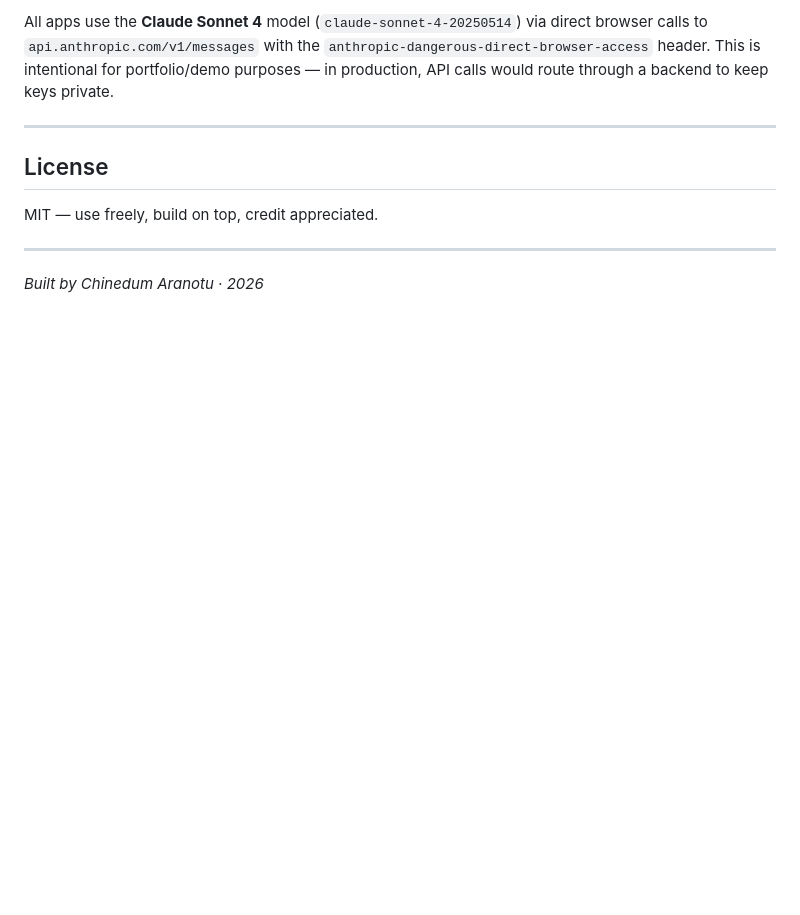
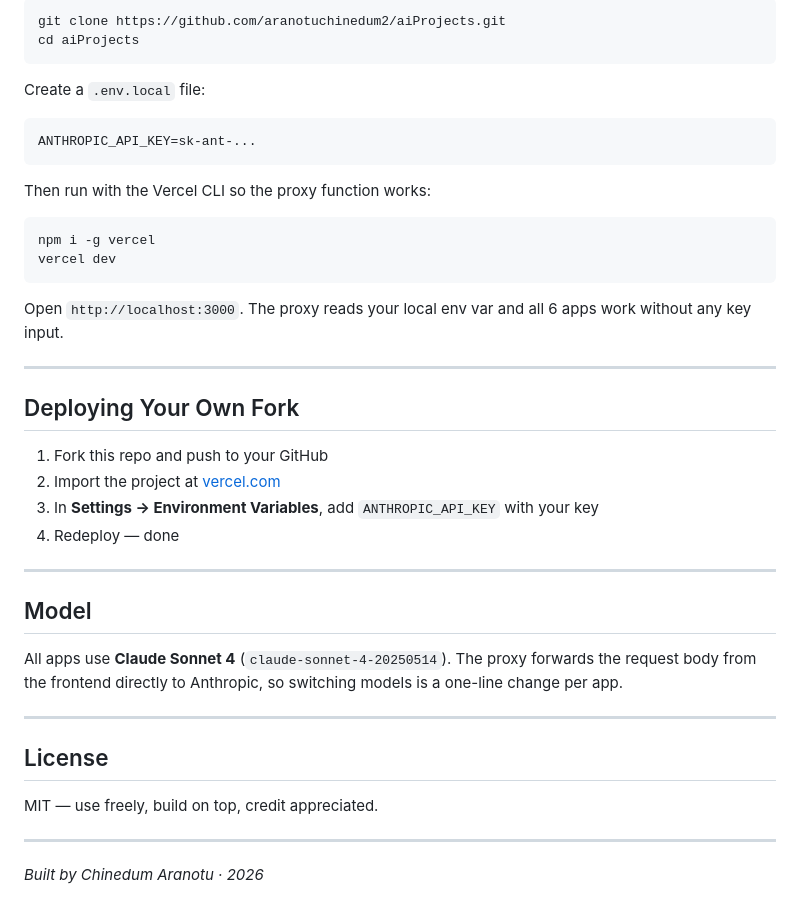
Before and after one commit to aranotuchinedum2/aiProjects, a Markdown page: README.md, the part around one of its changes. Rendered like a GitHub page; blank space fills up the shorter version.

````diff
--- a/README.md
+++ b/README.md
@@ -72,5 +70,38 @@ aiProjects/
 
-All apps use the **Claude Sonnet 4** model (`claude-sonnet-4-20250514`) via direct browser calls to `api.anthropic.com/v1/messages` with the `anthropic-dangerous-direct-browser-access` header. This is intentional for portfolio/demo purposes — in production, API calls would route through a backend to keep keys private.
+```bash
+git clone https://github.com/aranotuchinedum2/aiProjects.git
+cd aiProjects
+```
+
+Create a `.env.local` file:
+
+```
+ANTHROPIC_API_KEY=sk-ant-...
+```
+
+Then run with the Vercel CLI so the proxy function works:
+
+```bash
+npm i -g vercel
+vercel dev
+```
+
+Open `http://localhost:3000`. The proxy reads your local env var and all 6 apps work without any key input.
+
+---
+
+## Deploying Your Own Fork
+
+1. Fork this repo and push to your GitHub
+2. Import the project at [vercel.com](https://vercel.com)
+3. In **Settings → Environment Variables**, add `ANTHROPIC_API_KEY` with your key
+4. Redeploy — done
+
+---
+
+## Model
+
+All apps use **Claude Sonnet 4** (`claude-sonnet-4-20250514`). The proxy forwards the request body from the frontend directly to Anthropic, so switching models is a one-line change per app.
 
 ---
 
````
Also changed, not shown: other parts of README.md (+31 -33 lines).
